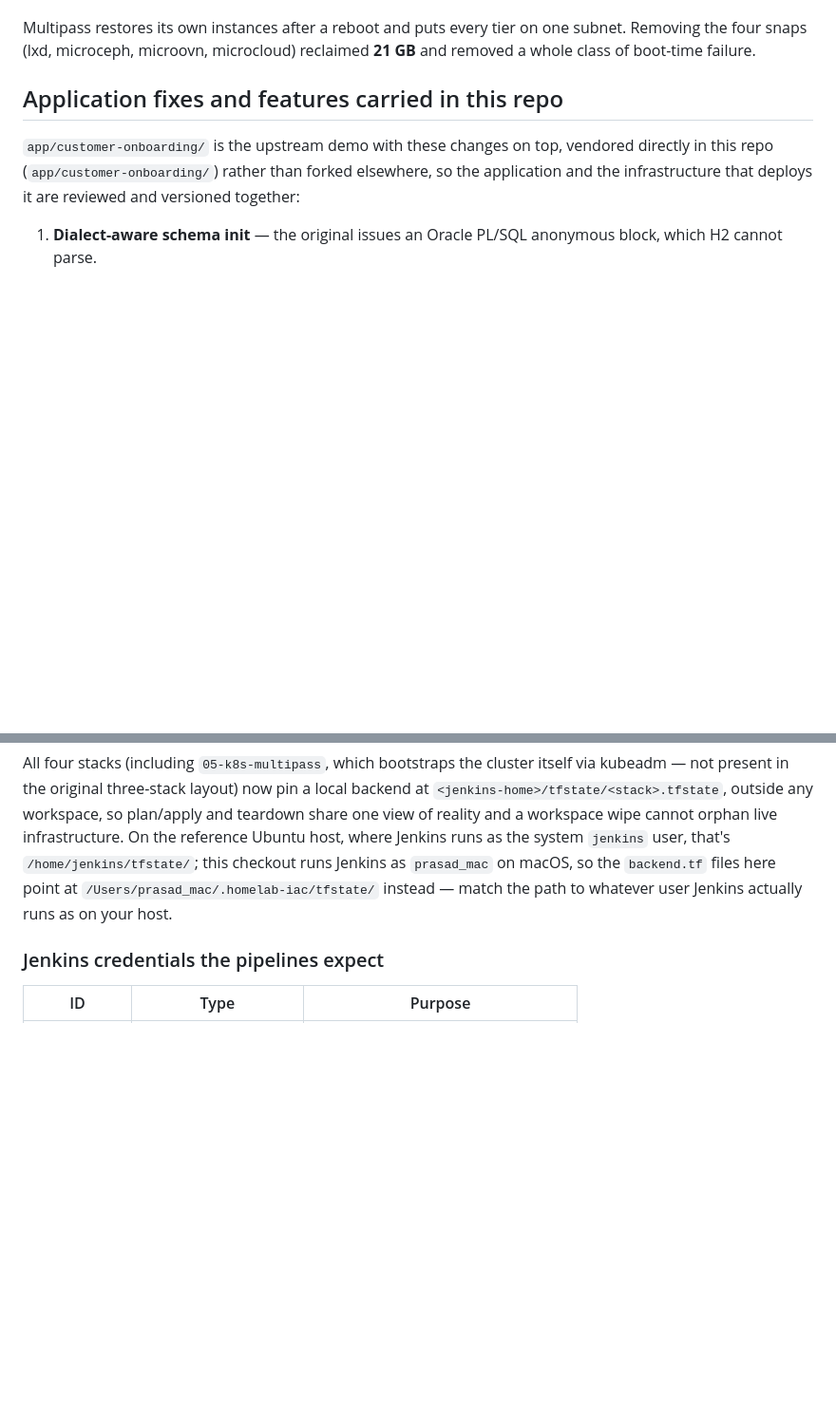
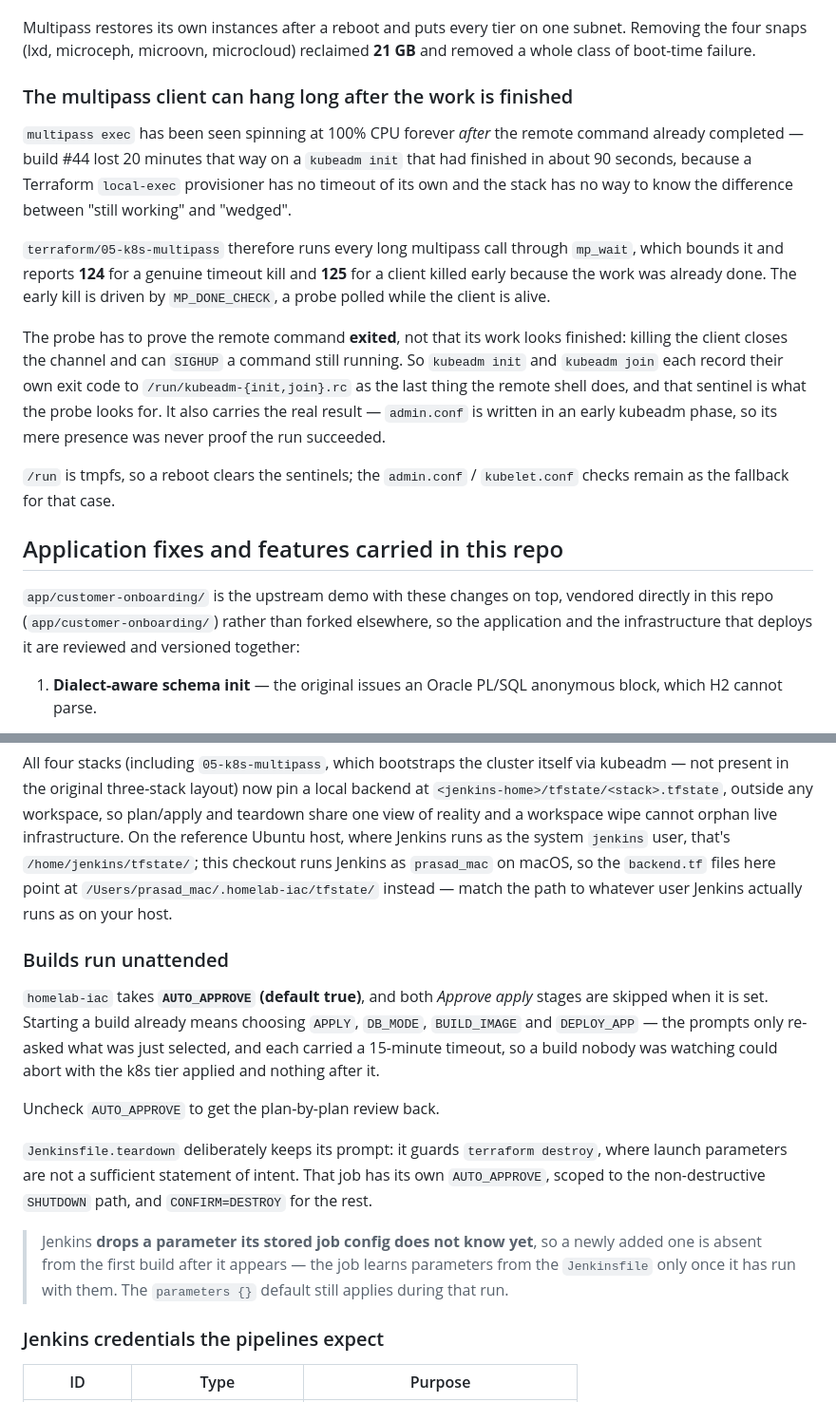
Before and after one commit to prasadgujar22/iac_demo, a Markdown page: README.md, 2 parts joined by grey strips. Shown at 95% size. Drawn GitHub-style; blank space fills up the shorter version.

Commit message:
Document the client-hang watchdog and unattended builds
Both landed today and both change how the pipeline behaves in ways worth
knowing before reading a build log: a provisioner that reports exit 125
rather than 124, and two approval stages that no longer appear.

Co-Authored-By: Claude Opus 5 <noreply@anthropic.com>
Claude-Session: https://claude.ai/code/session_0187rkf5qx2fm28fjriLKNzb

```diff
--- a/README.md
+++ b/README.md
@@ -120,6 +120,30 @@ removed from the host entirely**, after two failures in one evening:
 Multipass restores its own instances after a reboot and puts every tier on one
 subnet. Removing the four snaps (lxd, microceph, microovn, microcloud) reclaimed
 **21 GB** and removed a whole class of boot-time failure.
+
+### The multipass client can hang long after the work is finished
+
+`multipass exec` has been seen spinning at 100% CPU forever *after* the remote
+command already completed — build #44 lost 20 minutes that way on a `kubeadm
+init` that had finished in about 90 seconds, because a Terraform `local-exec`
+provisioner has no timeout of its own and the stack has no way to know the
+difference between "still working" and "wedged".
+
+`terraform/05-k8s-multipass` therefore runs every long multipass call through
+`mp_wait`, which bounds it and reports **124** for a genuine timeout kill and
+**125** for a client killed early because the work was already done. The early
+kill is driven by `MP_DONE_CHECK`, a probe polled while the client is alive.
+
+The probe has to prove the remote command **exited**, not that its work looks
+finished: killing the client closes the channel and can `SIGHUP` a command
+still running. So `kubeadm init` and `kubeadm join` each record their own exit
+code to `/run/kubeadm-{init,join}.rc` as the last thing the remote shell does,
+and that sentinel is what the probe looks for. It also carries the real result
+— `admin.conf` is written in an early kubeadm phase, so its mere presence was
+never proof the run succeeded.
+
+`/run` is tmpfs, so a reboot clears the sentinels; the `admin.conf` /
+`kubelet.conf` checks remain as the fallback for that case.
 
 ## Application fixes and features carried in this repo
 
@@ -364,6 +388,26 @@ Jenkins as `prasad_mac` on macOS, so the `backend.tf` files here point at
 `/Users/prasad_mac/.homelab-iac/tfstate/` instead — match the path to whatever
 user Jenkins actually runs as on your host.
 
+### Builds run unattended
+
+`homelab-iac` takes **`AUTO_APPROVE` (default true)**, and both *Approve apply*
+stages are skipped when it is set. Starting a build already means choosing
+`APPLY`, `DB_MODE`, `BUILD_IMAGE` and `DEPLOY_APP` — the prompts only re-asked
+what was just selected, and each carried a 15-minute timeout, so a build nobody
+was watching could abort with the k8s tier applied and nothing after it.
+
+Uncheck `AUTO_APPROVE` to get the plan-by-plan review back.
+
+`Jenkinsfile.teardown` deliberately keeps its prompt: it guards `terraform
+destroy`, where launch parameters are not a sufficient statement of intent.
+That job has its own `AUTO_APPROVE`, scoped to the non-destructive `SHUTDOWN`
+path, and `CONFIRM=DESTROY` for the rest.
+
+> Jenkins **drops a parameter its stored job config does not know yet**, so a
+> newly added one is absent from the first build after it appears — the job
+> learns parameters from the `Jenkinsfile` only once it has run with them. The
+> `parameters {}` default still applies during that run.
+
 ### Jenkins credentials the pipelines expect
 
 | ID | Type | Purpose |
```
